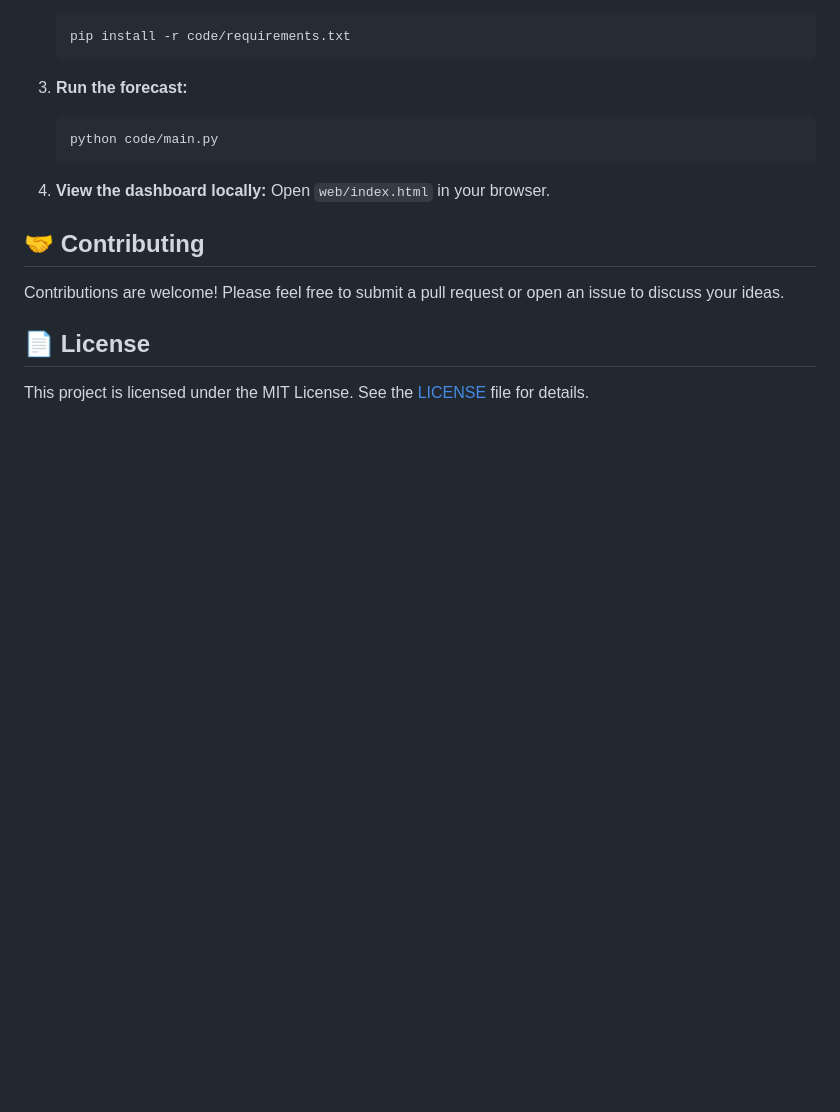
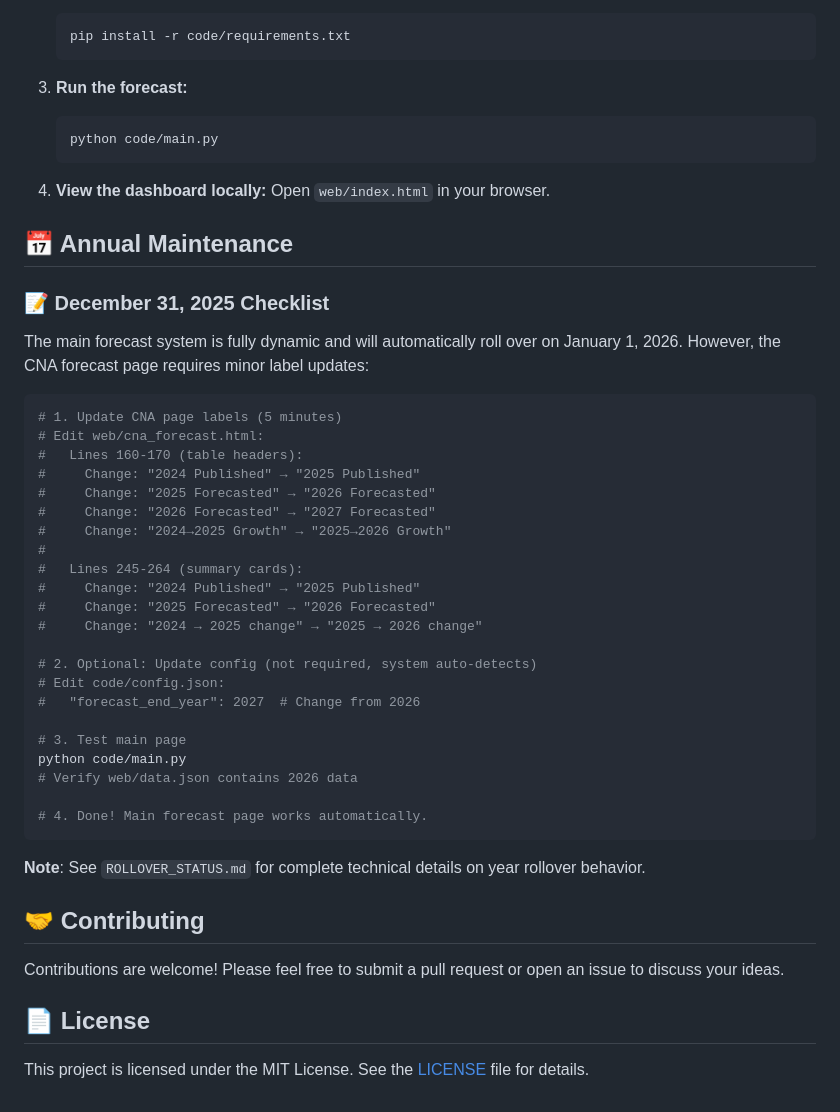
Before and after one commit to RogoLabs/CVEForecast, a Markdown page: README.md, the part around the change. GitHub-like rendering; blank space fills up the shorter version.

Commit message:
Add annual maintenance checklist to README for Dec 31, 2025
Added prominent Annual Maintenance section with year rollover checklist:
- CNA page label updates (5 min task)
- Optional config updates
- Testing instructions
- Reference to ROLLOVER_STATUS.md for technical details

This ensures the year rollover tasks are visible and won't be forgotten.

````diff
--- a/README.md
+++ b/README.md
@@ -64,6 +64,39 @@ For a comprehensive understanding of the project's architecture, data processing
 4.  **View the dashboard locally:**
     Open `web/index.html` in your browser.
 
+## 📅 Annual Maintenance
+
+### 📝 December 31, 2025 Checklist
+
+The main forecast system is fully dynamic and will automatically roll over on January 1, 2026. However, the CNA forecast page requires minor label updates:
+
+```bash
+# 1. Update CNA page labels (5 minutes)
+# Edit web/cna_forecast.html:
+#   Lines 160-170 (table headers):
+#     Change: "2024 Published" → "2025 Published"
+#     Change: "2025 Forecasted" → "2026 Forecasted"
+#     Change: "2026 Forecasted" → "2027 Forecasted"
+#     Change: "2024→2025 Growth" → "2025→2026 Growth"
+#
+#   Lines 245-264 (summary cards):
+#     Change: "2024 Published" → "2025 Published"
+#     Change: "2025 Forecasted" → "2026 Forecasted"
+#     Change: "2024 → 2025 change" → "2025 → 2026 change"
+
+# 2. Optional: Update config (not required, system auto-detects)
+# Edit code/config.json:
+#   "forecast_end_year": 2027  # Change from 2026
+
+# 3. Test main page
+python code/main.py
+# Verify web/data.json contains 2026 data
+
+# 4. Done! Main forecast page works automatically.
+```
+
+**Note**: See `ROLLOVER_STATUS.md` for complete technical details on year rollover behavior.
+
 ## 🤝 Contributing
 
 Contributions are welcome! Please feel free to submit a pull request or open an issue to discuss your ideas.
````
